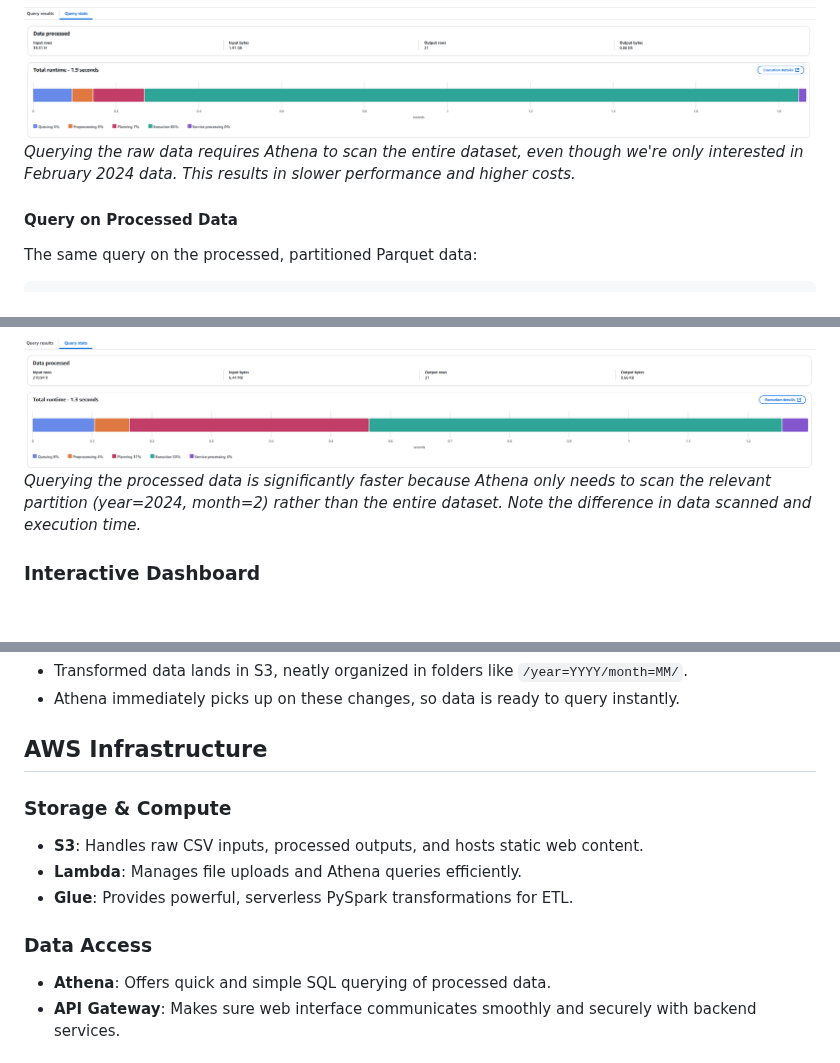
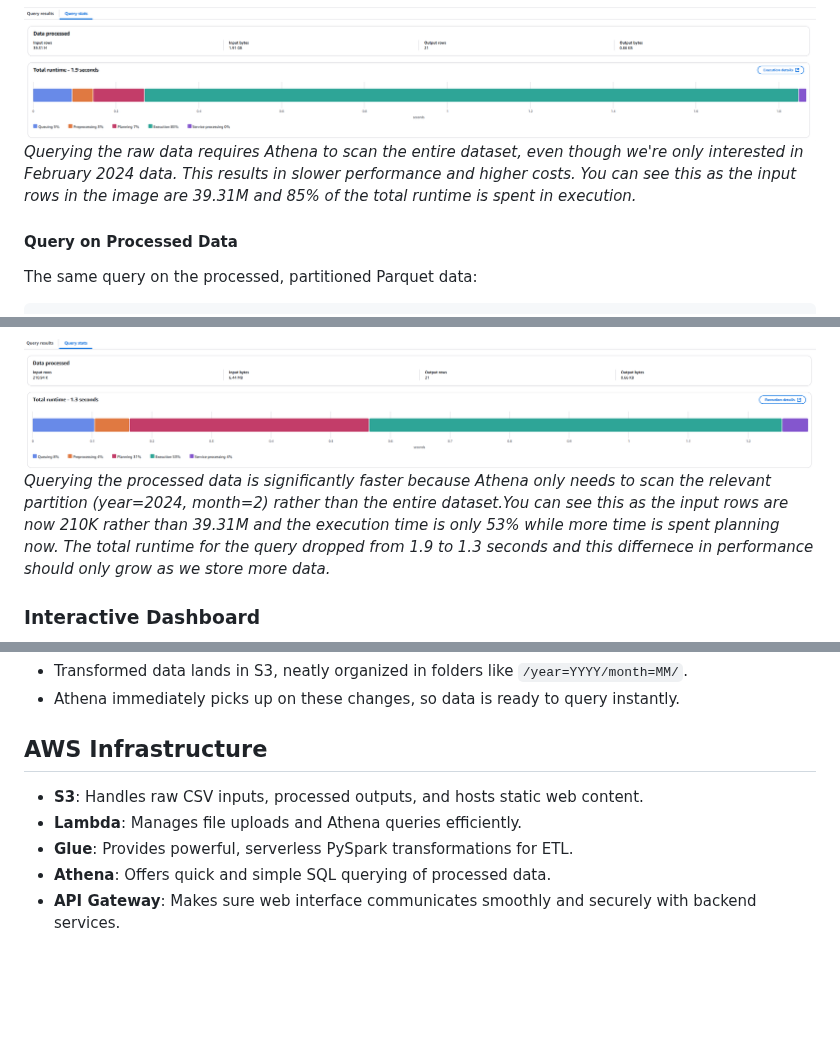
Before and after one commit to aaronspence31/FinSight, a Markdown page: README.md, 3 parts joined by grey strips. Rendered like a GitHub page; blank space fills up the shorter version.

````diff
--- a/README.md
+++ b/README.md
@@ -97,7 +97,7 @@ ORDER BY
 ```
 
 ![Athena Query Performance on Raw Data](./assets/input-data-athena-query-performance.png)
-_Querying the raw data requires Athena to scan the entire dataset, even though we're only interested in February 2024 data. This results in slower performance and higher costs._
+_Querying the raw data requires Athena to scan the entire dataset, even though we're only interested in February 2024 data. This results in slower performance and higher costs. You can see this as the input rows in the image are 39.31M and 85% of the total runtime is spent in execution._
 
 #### Query on Processed Data
 
@@ -121,7 +121,7 @@ ORDER BY
 ```
 
 ![Athena Query Performance on Processed Data](./assets/output-data-athena-query-performance.png)
-_Querying the processed data is significantly faster because Athena only needs to scan the relevant partition (year=2024, month=2) rather than the entire dataset. Note the difference in data scanned and execution time._
+_Querying the processed data is significantly faster because Athena only needs to scan the relevant partition (year=2024, month=2) rather than the entire dataset.You can see this as the input rows are now 210K rather than 39.31M and the execution time is only 53% while more time is spent planning now. The total runtime for the query dropped from 1.9 to 1.3 seconds and this differnece in performance should only grow as we store more data._
 
 ### Interactive Dashboard
 
@@ -152,14 +152,9 @@ _Detailed view of Apple stock performance. The dashboard executes queries that t
 
 ## AWS Infrastructure
 
-### Storage & Compute
-
 - **S3**: Handles raw CSV inputs, processed outputs, and hosts static web content.
 - **Lambda**: Manages file uploads and Athena queries efficiently.
 - **Glue**: Provides powerful, serverless PySpark transformations for ETL.
-
-### Data Access
-
 - **Athena**: Offers quick and simple SQL querying of processed data.
 - **API Gateway**: Makes sure web interface communicates smoothly and securely with backend services.
 
````
